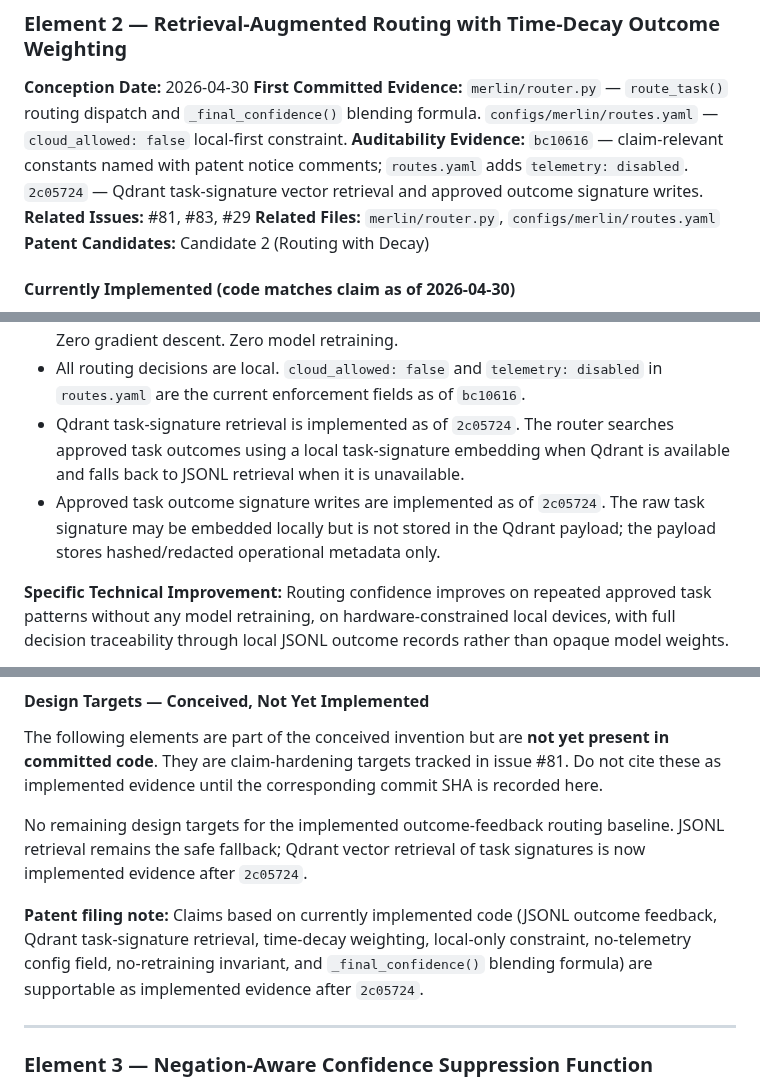
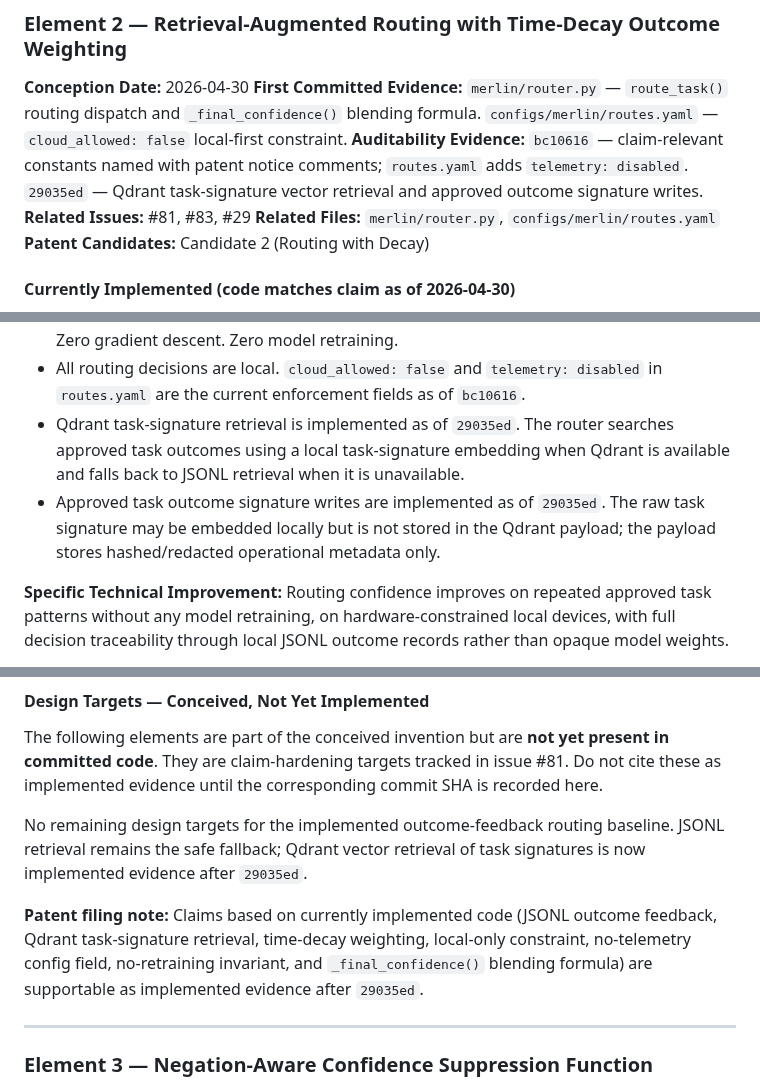
Before and after one commit to TheYfactora12/Secure-Local--AI-Merlin, a Markdown page: docs/ip/INVENTOR_RECORD.md, 3 parts joined by grey strips. Rendered like a GitHub page.

```diff
--- a/docs/ip/INVENTOR_RECORD.md
+++ b/docs/ip/INVENTOR_RECORD.md
@@ -42,7 +42,7 @@ On 2026-04-30, I conceived of and implemented a system in which no behavioral pr
 
 **Conception Date:** 2026-04-30
 **First Committed Evidence:** `merlin/router.py` — `route_task()` routing dispatch and `_final_confidence()` blending formula. `configs/merlin/routes.yaml` — `cloud_allowed: false` local-first constraint.
-**Auditability Evidence:** `bc10616` — claim-relevant constants named with patent notice comments; `routes.yaml` adds `telemetry: disabled`. `2c05724` — Qdrant task-signature vector retrieval and approved outcome signature writes.
+**Auditability Evidence:** `bc10616` — claim-relevant constants named with patent notice comments; `routes.yaml` adds `telemetry: disabled`. `29035ed` — Qdrant task-signature vector retrieval and approved outcome signature writes.
 **Related Issues:** #81, #83, #29
 **Related Files:** `merlin/router.py`, `configs/merlin/routes.yaml`
 **Patent Candidates:** Candidate 2 (Routing with Decay)
@@ -64,8 +64,8 @@ where `C_retrieval` is the weighted average of approved historical outcomes for
 - `OUTCOME_DECAY_DAYS = 30` is a named module-level constant in `merlin/router.py` as of `bc10616`; the implemented decay formula is `exp(-days_since_outcome / OUTCOME_DECAY_DAYS)`.
 - `NO_RETRAINING_CONSTRAINT = True` is a named module-level constant in `merlin/router.py` as of `bc10616`. Routing accuracy improves only via approved outcome retrieval feedback. Zero gradient descent. Zero model retraining.
 - All routing decisions are local. `cloud_allowed: false` and `telemetry: disabled` in `routes.yaml` are the current enforcement fields as of `bc10616`.
-- Qdrant task-signature retrieval is implemented as of `2c05724`. The router searches approved task outcomes using a local task-signature embedding when Qdrant is available and falls back to JSONL retrieval when it is unavailable.
-- Approved task outcome signature writes are implemented as of `2c05724`. The raw task signature may be embedded locally but is not stored in the Qdrant payload; the payload stores hashed/redacted operational metadata only.
+- Qdrant task-signature retrieval is implemented as of `29035ed`. The router searches approved task outcomes using a local task-signature embedding when Qdrant is available and falls back to JSONL retrieval when it is unavailable.
+- Approved task outcome signature writes are implemented as of `29035ed`. The raw task signature may be embedded locally but is not stored in the Qdrant payload; the payload stores hashed/redacted operational metadata only.
 
 **Specific Technical Improvement:** Routing confidence improves on repeated approved task patterns without any model retraining, on hardware-constrained local devices, with full decision traceability through local JSONL outcome records rather than opaque model weights.
 
@@ -75,9 +75,9 @@ where `C_retrieval` is the weighted average of approved historical outcomes for
 
 The following elements are part of the conceived invention but are **not yet present in committed code**. They are claim-hardening targets tracked in issue #81. Do not cite these as implemented evidence until the corresponding commit SHA is recorded here.
 
-No remaining design targets for the implemented outcome-feedback routing baseline. JSONL retrieval remains the safe fallback; Qdrant vector retrieval of task signatures is now implemented evidence after `2c05724`.
+No remaining design targets for the implemented outcome-feedback routing baseline. JSONL retrieval remains the safe fallback; Qdrant vector retrieval of task signatures is now implemented evidence after `29035ed`.
 
-**Patent filing note:** Claims based on currently implemented code (JSONL outcome feedback, Qdrant task-signature retrieval, time-decay weighting, local-only constraint, no-telemetry config field, no-retraining invariant, and `_final_confidence()` blending formula) are supportable as implemented evidence after `2c05724`.
+**Patent filing note:** Claims based on currently implemented code (JSONL outcome feedback, Qdrant task-signature retrieval, time-decay weighting, local-only constraint, no-telemetry config field, no-retraining invariant, and `_final_confidence()` blending formula) are supportable as implemented evidence after `29035ed`.
 
 ---
 
```
Also changed, not shown: other parts of docs/ip/INVENTOR_RECORD.md (+2 -2 lines), docs/ip/PATENT_CLAIM_4_RETRIEVAL_FEEDBACK_ROUTING.md (+1 -1 lines), docs/ip/PATENT_MASTER_INDEX.md (+1 -1 lines).
